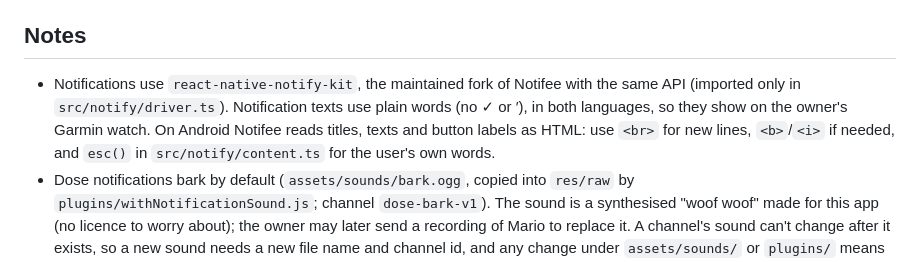
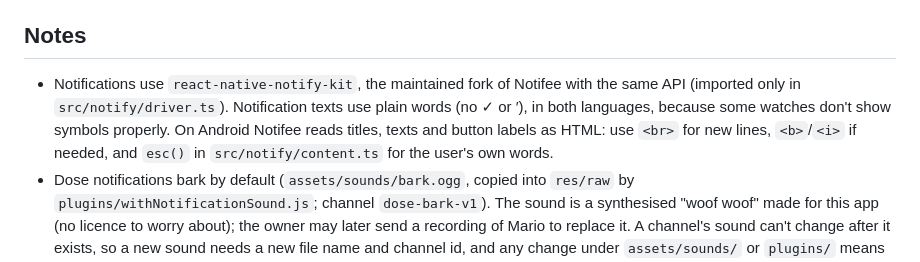
Before and after one commit to altany/marios-helper, a Markdown page: CLAUDE.md, the part around the change. Rendered like a GitHub page.

Commit message:
CLAUDE.md: plain words because some watches don't show symbols
Co-Authored-By: Claude Opus 5.5 <noreply@anthropic.com>
Claude-Session: https://claude.ai/code/session_01BBHdHCMtGfUdkoybeubcWh

```diff
--- a/CLAUDE.md
+++ b/CLAUDE.md
@@ -25,7 +25,7 @@ Things that change the native fingerprint and so force a new install: `app.json`
 
 ## Notes
 
-- Notifications use `react-native-notify-kit`, the maintained fork of Notifee with the same API (imported only in `src/notify/driver.ts`). Notification texts use plain words (no ✓ or ′), in both languages, so they show on the owner's Garmin watch. On Android Notifee reads titles, texts and button labels as HTML: use `<br>` for new lines, `<b>`/`<i>` if needed, and `esc()` in `src/notify/content.ts` for the user's own words.
+- Notifications use `react-native-notify-kit`, the maintained fork of Notifee with the same API (imported only in `src/notify/driver.ts`). Notification texts use plain words (no ✓ or ′), in both languages, because some watches don't show symbols properly. On Android Notifee reads titles, texts and button labels as HTML: use `<br>` for new lines, `<b>`/`<i>` if needed, and `esc()` in `src/notify/content.ts` for the user's own words.
 - Dose notifications bark by default (`assets/sounds/bark.ogg`, copied into `res/raw` by `plugins/withNotificationSound.js`; channel `dose-bark-v1`). The sound is a synthesised "woof woof" made for this app (no licence to worry about); the owner may later send a recording of Mario to replace it. A channel's sound can't change after it exists, so a new sound needs a new file name and channel id, and any change under `assets/sounds/` or `plugins/` means a new APK install. Ρυθμίσεις → «Γάβγισμα» switches back to the phone's usual sound without an install.
 - All schedule logic is pure TypeScript in `src/engine/` with tests in `__tests__/`; every data change goes through `act()` in `src/notify/commands.ts`, which also re-syncs the alarms.
 - Physio (daily exercises and visits to the physio) is separate from medicines: `src/engine/physio.ts`, `app/physio.tsx`, `src/ui/physio.tsx`. Its notification ids are `physio|YYYY-MM-DD` and `appt|<id>`. Each day's entry in `physio.done` is an object so it can later hold more (e.g. which exercises, how many).
```
